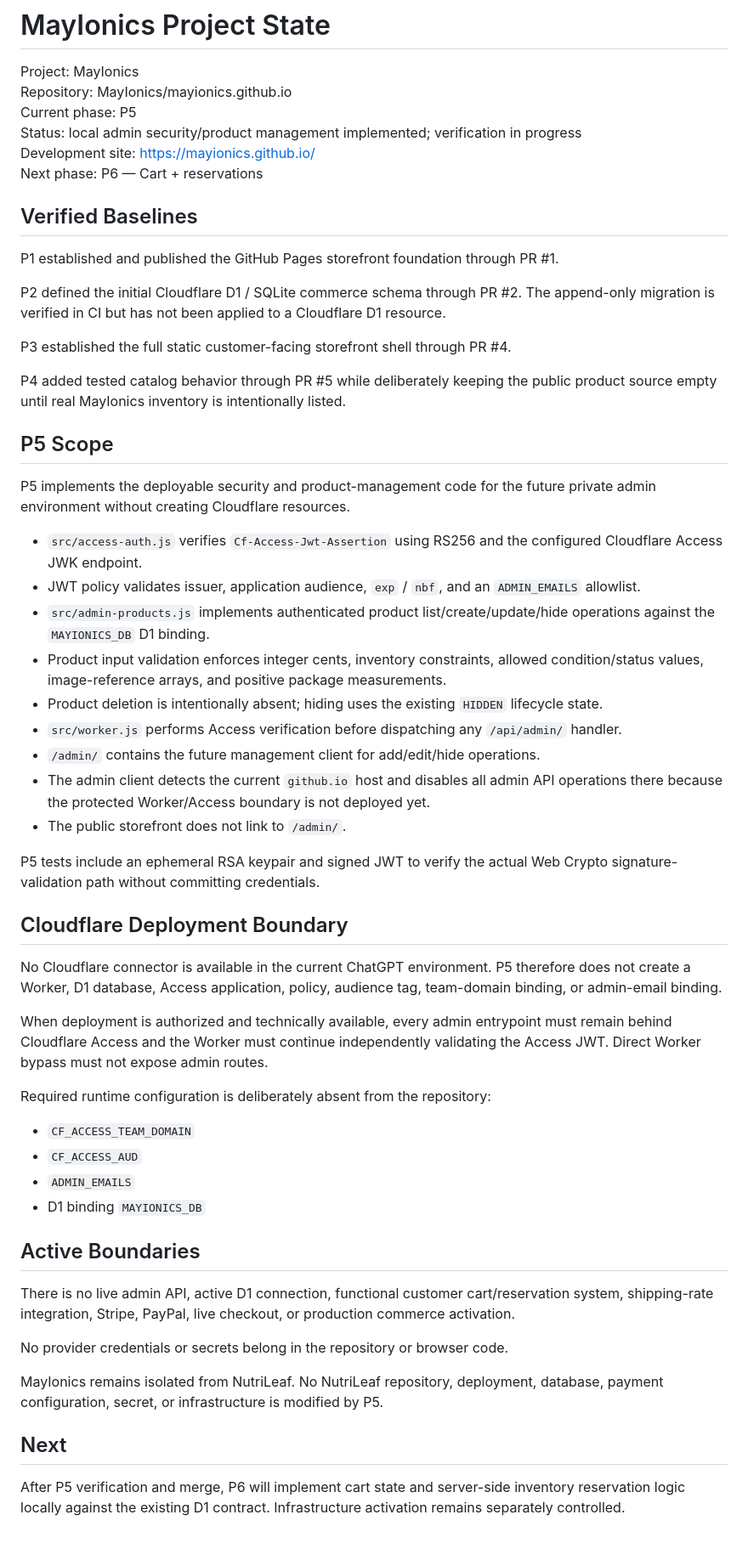
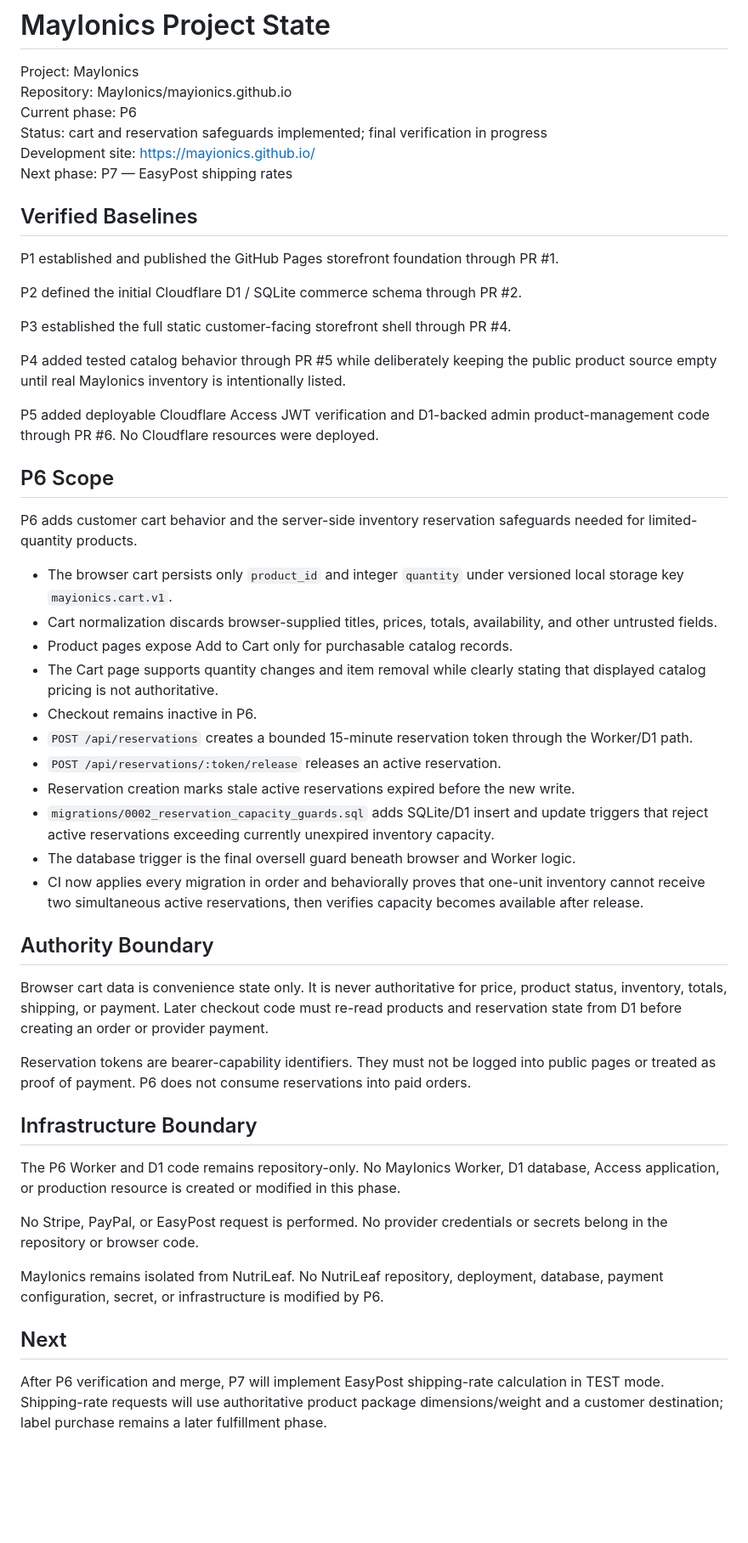
Before and after one commit to MayIonics/mayionics.github.io, a Markdown page: docs/PROJECT_STATE.md, the part around the change. Shown at 85% size. Drawn GitHub-style; blank space fills up the shorter version.

Commit message:
docs(p6): record cart and reservation checkpoint

```diff
--- a/docs/PROJECT_STATE.md
+++ b/docs/PROJECT_STATE.md
@@ -2,58 +2,53 @@
 
 Project: MayIonics
 Repository: MayIonics/mayionics.github.io
-Current phase: P5
-Status: local admin security/product management implemented; verification in progress
+Current phase: P6
+Status: cart and reservation safeguards implemented; final verification in progress
 Development site: https://mayionics.github.io/
-Next phase: P6 — Cart + reservations
+Next phase: P7 — EasyPost shipping rates
 
 ## Verified Baselines
 
 P1 established and published the GitHub Pages storefront foundation through PR #1.
 
-P2 defined the initial Cloudflare D1 / SQLite commerce schema through PR #2. The append-only migration is verified in CI but has not been applied to a Cloudflare D1 resource.
+P2 defined the initial Cloudflare D1 / SQLite commerce schema through PR #2.
 
 P3 established the full static customer-facing storefront shell through PR #4.
 
 P4 added tested catalog behavior through PR #5 while deliberately keeping the public product source empty until real MayIonics inventory is intentionally listed.
 
-## P5 Scope
+P5 added deployable Cloudflare Access JWT verification and D1-backed admin product-management code through PR #6. No Cloudflare resources were deployed.
 
-P5 implements the deployable security and product-management code for the future private admin environment without creating Cloudflare resources.
+## P6 Scope
 
-- `src/access-auth.js` verifies `Cf-Access-Jwt-Assertion` using RS256 and the configured Cloudflare Access JWK endpoint.
-- JWT policy validates issuer, application audience, `exp` / `nbf`, and an `ADMIN_EMAILS` allowlist.
-- `src/admin-products.js` implements authenticated product list/create/update/hide operations against the `MAYIONICS_DB` D1 binding.
-- Product input validation enforces integer cents, inventory constraints, allowed condition/status values, image-reference arrays, and positive package measurements.
-- Product deletion is intentionally absent; hiding uses the existing `HIDDEN` lifecycle state.
-- `src/worker.js` performs Access verification before dispatching any `/api/admin/` handler.
-- `/admin/` contains the future management client for add/edit/hide operations.
-- The admin client detects the current `github.io` host and disables all admin API operations there because the protected Worker/Access boundary is not deployed yet.
-- The public storefront does not link to `/admin/`.
+P6 adds customer cart behavior and the server-side inventory reservation safeguards needed for limited-quantity products.
 
-P5 tests include an ephemeral RSA keypair and signed JWT to verify the actual Web Crypto signature-validation path without committing credentials.
+- The browser cart persists only `product_id` and integer `quantity` under versioned local storage key `mayionics.cart.v1`.
+- Cart normalization discards browser-supplied titles, prices, totals, availability, and other untrusted fields.
+- Product pages expose Add to Cart only for purchasable catalog records.
+- The Cart page supports quantity changes and item removal while clearly stating that displayed catalog pricing is not authoritative.
+- Checkout remains inactive in P6.
+- `POST /api/reservations` creates a bounded 15-minute reservation token through the Worker/D1 path.
+- `POST /api/reservations/:token/release` releases an active reservation.
+- Reservation creation marks stale active reservations expired before the new write.
+- `migrations/0002_reservation_capacity_guards.sql` adds SQLite/D1 insert and update triggers that reject active reservations exceeding currently unexpired inventory capacity.
+- The database trigger is the final oversell guard beneath browser and Worker logic.
+- CI now applies every migration in order and behaviorally proves that one-unit inventory cannot receive two simultaneous active reservations, then verifies capacity becomes available after release.
 
-## Cloudflare Deployment Boundary
+## Authority Boundary
 
-No Cloudflare connector is available in the current ChatGPT environment. P5 therefore does not create a Worker, D1 database, Access application, policy, audience tag, team-domain binding, or admin-email binding.
+Browser cart data is convenience state only. It is never authoritative for price, product status, inventory, totals, shipping, or payment. Later checkout code must re-read products and reservation state from D1 before creating an order or provider payment.
 
-When deployment is authorized and technically available, every admin entrypoint must remain behind Cloudflare Access and the Worker must continue independently validating the Access JWT. Direct Worker bypass must not expose admin routes.
+Reservation tokens are bearer-capability identifiers. They must not be logged into public pages or treated as proof of payment. P6 does not consume reservations into paid orders.
 
-Required runtime configuration is deliberately absent from the repository:
+## Infrastructure Boundary
 
-- `CF_ACCESS_TEAM_DOMAIN`
-- `CF_ACCESS_AUD`
-- `ADMIN_EMAILS`
-- D1 binding `MAYIONICS_DB`
+The P6 Worker and D1 code remains repository-only. No MayIonics Worker, D1 database, Access application, or production resource is created or modified in this phase.
 
-## Active Boundaries
+No Stripe, PayPal, or EasyPost request is performed. No provider credentials or secrets belong in the repository or browser code.
 
-There is no live admin API, active D1 connection, functional customer cart/reservation system, shipping-rate integration, Stripe, PayPal, live checkout, or production commerce activation.
-
-No provider credentials or secrets belong in the repository or browser code.
-
-MayIonics remains isolated from NutriLeaf. No NutriLeaf repository, deployment, database, payment configuration, secret, or infrastructure is modified by P5.
+MayIonics remains isolated from NutriLeaf. No NutriLeaf repository, deployment, database, payment configuration, secret, or infrastructure is modified by P6.
 
 ## Next
 
-After P5 verification and merge, P6 will implement cart state and server-side inventory reservation logic locally against the existing D1 contract. Infrastructure activation remains separately controlled.
+After P6 verification and merge, P7 will implement EasyPost shipping-rate calculation in TEST mode. Shipping-rate requests will use authoritative product package dimensions/weight and a customer destination; label purchase remains a later fulfillment phase.
```
